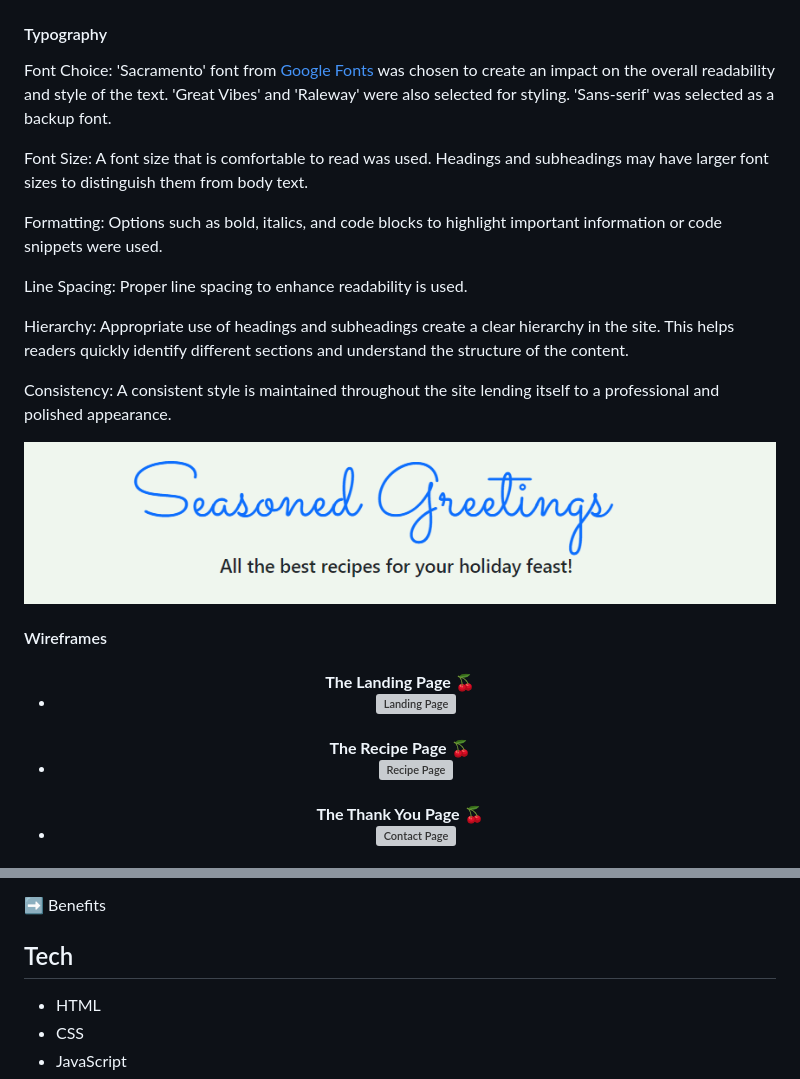
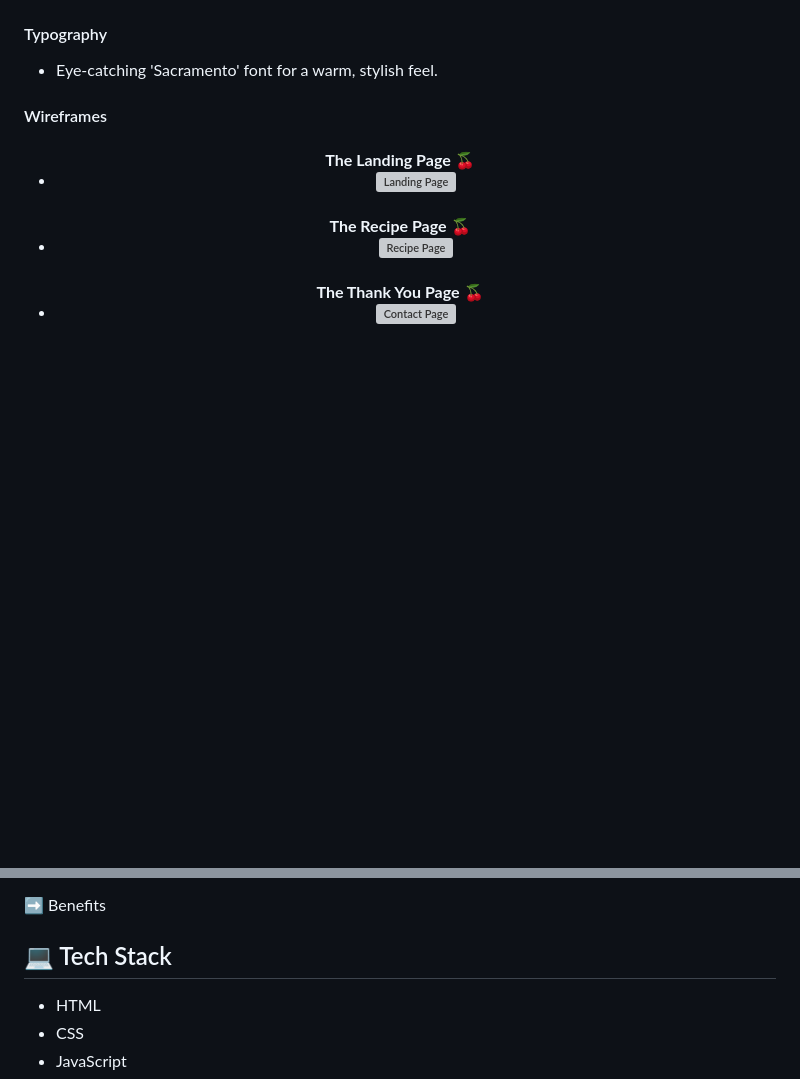
Before and after one commit to Mbutler1991/seasonedgreetings, a Markdown page: README.md, 2 parts joined by grey strips. Rendered like a GitHub page; blank space fills up the shorter version; grey boxes are pictures that could not be loaded.

```diff
--- a/README.md
+++ b/README.md
@@ -56,6 +30,9 @@ In this section, we will briefly discuss how our team addressed the applicable c
 ![Coolers](assets/images/readme/color-palette.png)
 
 #### Typography
+- Eye-catching 'Sacramento' font for a warm, stylish feel.
+
+<!-- or
 Font Choice: 'Sacramento' font from [Google Fonts](https://fonts.google.com/specimen/Sacramento?query=sacra) was chosen to create an impact on the overall readability and style of the text. 'Great Vibes' and 'Raleway' were also selected for styling. 'Sans-serif' was selected as a backup font.
 
 Font Size: A font size that is comfortable to read was used. Headings and subheadings may have larger font sizes to distinguish them from body text.
@@ -68,7 +45,7 @@ Hierarchy: Appropriate use of headings and subheadings create a clear hierarchy
 
 Consistency: A consistent style is maintained throughout the site lending itself to a professional and polished appearance.
 
-![Font](assets/images/readme/h1-font.png)
+![Font](assets/images/readme/h1-font.png) -->
 
 #### Wireframes
 
@@ -132,7 +104,7 @@ The main objective is to create a website that allows users to search for holida
 ➡️ Benefits
 
 
-## Tech
+## 💻 Tech Stack
 <!-- In the tech section, we provide information about the technology stack, dependencies, and any technical details related to the project. -->
 - HTML
 - CSS
```
Also changed, not shown: other parts of README.md (+57 -48 lines).
